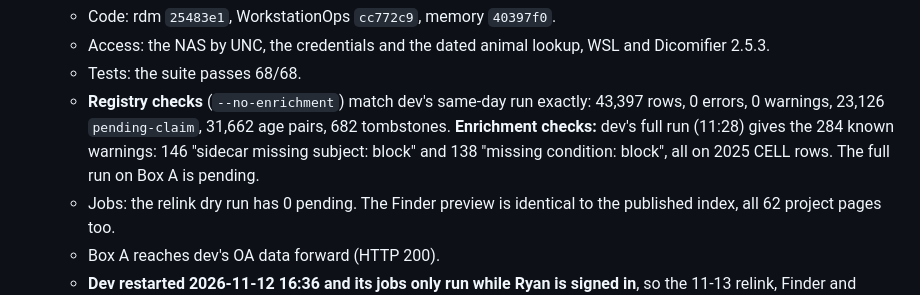
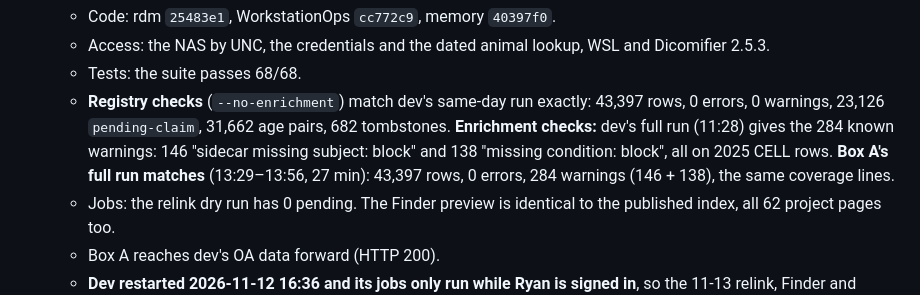
Before and after one commit to Rtasseff/gjesus3-pilot, a Markdown page: tasks/box_a_production_migration_plan.md, the part around the change. Rendered like a GitHub page.

Commit message:
docs(port): Box A's full validator run matches dev: 0 errors, 284 known warnings
Co-Authored-By: Claude Opus 5.5 <noreply@anthropic.com>
Claude-Session: https://claude.ai/code/session_01Jq92tov5G7edod6qFvGJok

```diff
--- a/tasks/box_a_production_migration_plan.md
+++ b/tasks/box_a_production_migration_plan.md
@@ -259,8 +259,8 @@ pre-2.1 build, which is fine. **The combined app listens on loopback only until
   - Tests: the suite passes 68/68.
   - **Registry checks** (`--no-enrichment`) match dev's same-day run exactly: 43,397 rows, 0 errors, 0 warnings, 23,126
     `pending-claim`, 31,662 age pairs, 682 tombstones. **Enrichment checks:** dev's full run (11:28) gives the 284 known
-    warnings: 146 "sidecar missing subject: block" and 138 "missing condition: block", all on 2025 CELL rows. The full run on
-    Box A is pending.
+    warnings: 146 "sidecar missing subject: block" and 138 "missing condition: block", all on 2025 CELL rows. **Box A's full
+    run matches** (13:29–13:56, 27 min): 43,397 rows, 0 errors, 284 warnings (146 + 138), the same coverage lines.
   - Jobs: the relink dry run has 0 pending. The Finder preview is identical to the published index, all 62 project pages too.
   - Box A reaches dev's OA data forward (HTTP 200).
   - **Dev restarted 2026-11-12 16:36 and its jobs only run while Ryan is signed in**, so the 11-13 relink, Finder and memory-sync
```
